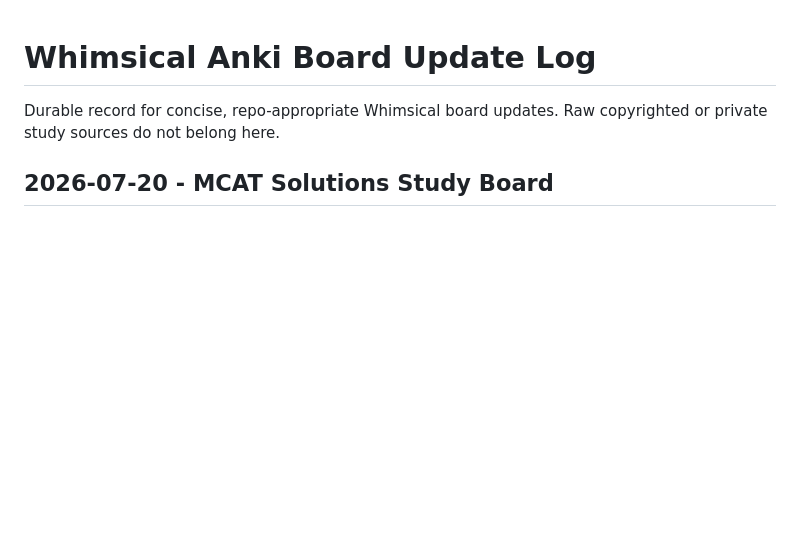
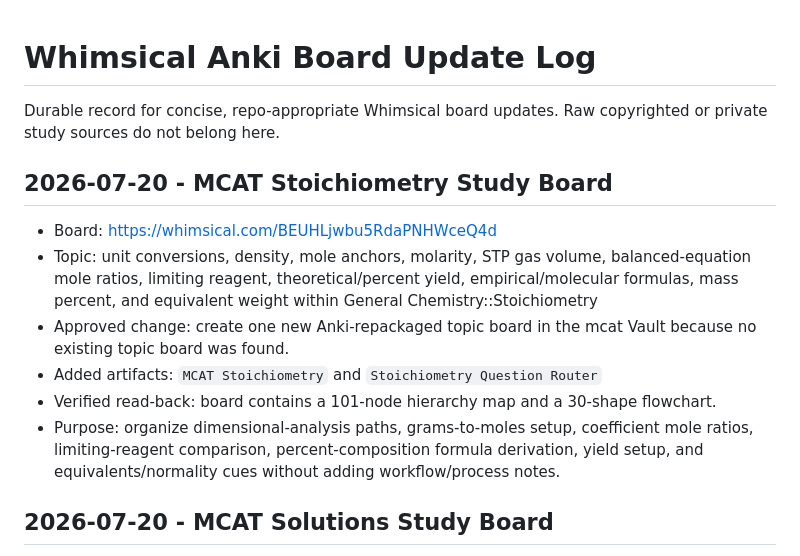
Before and after one commit to stonesandivygrows/stonesandivygrows-mcat-prompt-library, a Markdown page: study-notes/mcat-mind-maps/08-whimsical-anki-board-update-log.md, the part around the change. GitHub-like rendering; blank space fills up the shorter version.

Commit message:
Log stoichiometry Whimsical board

```diff
--- a/study-notes/mcat-mind-maps/08-whimsical-anki-board-update-log.md
+++ b/study-notes/mcat-mind-maps/08-whimsical-anki-board-update-log.md
@@ -1,6 +1,15 @@
 # Whimsical Anki Board Update Log
 
 Durable record for concise, repo-appropriate Whimsical board updates. Raw copyrighted or private study sources do not belong here.
+
+## 2026-07-20 - MCAT Stoichiometry Study Board
+
+- Board: https://whimsical.com/BEUHLjwbu5RdaPNHWceQ4d
+- Topic: unit conversions, density, mole anchors, molarity, STP gas volume, balanced-equation mole ratios, limiting reagent, theoretical/percent yield, empirical/molecular formulas, mass percent, and equivalent weight within General Chemistry::Stoichiometry
+- Approved change: create one new Anki-repackaged topic board in the mcat Vault because no existing topic board was found.
+- Added artifacts: `MCAT Stoichiometry` and `Stoichiometry Question Router`
+- Verified read-back: board contains a 101-node hierarchy map and a 30-shape flowchart.
+- Purpose: organize dimensional-analysis paths, grams-to-moles setup, coefficient mole ratios, limiting-reagent comparison, percent-composition formula derivation, yield setup, and equivalents/normality cues without adding workflow/process notes.
 
 ## 2026-07-20 - MCAT Solutions Study Board
 
```
